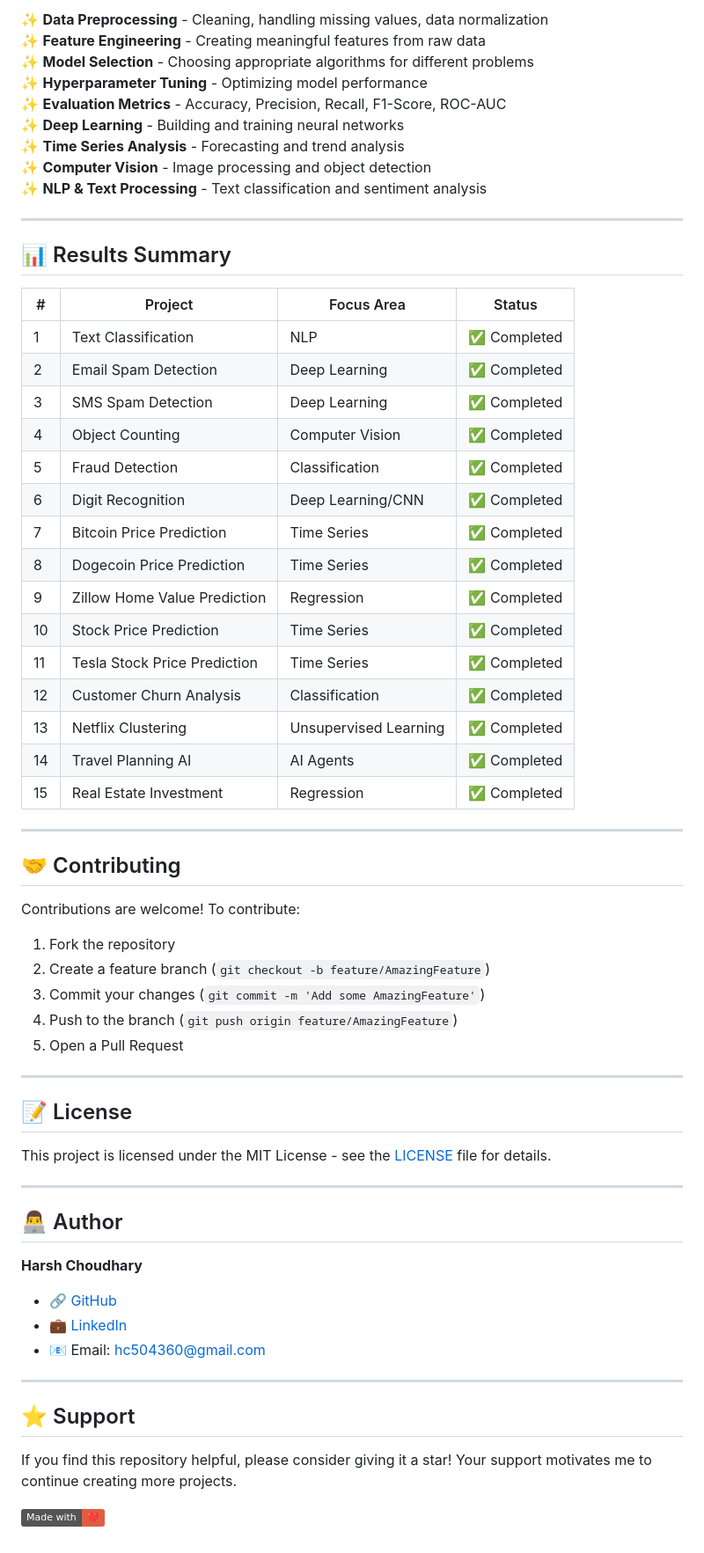
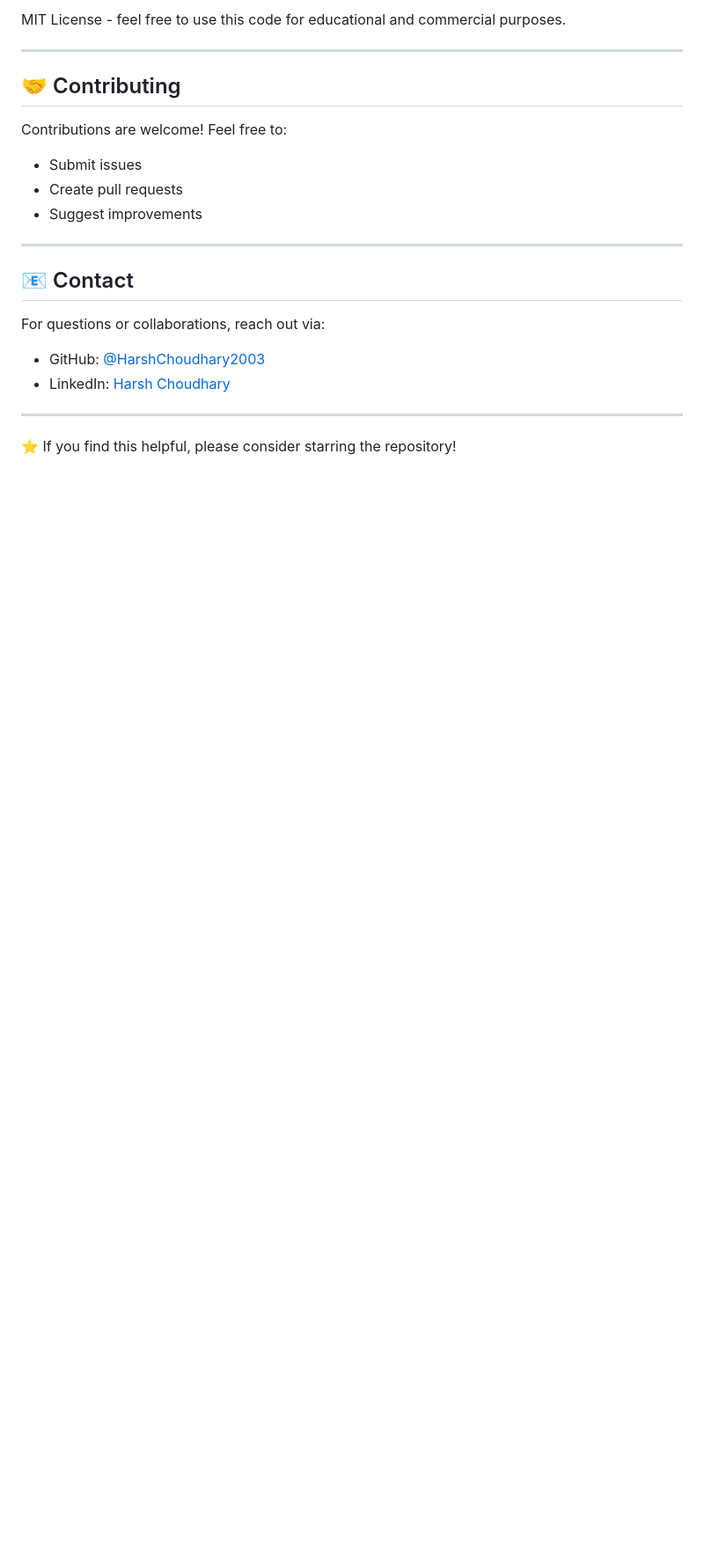
Before and after one commit to HarshChoudhary2003/Machine_Learning_Projects, a Markdown page: README.md, the part around one of its changes. Shown at 88% size. Drawn GitHub-style; badges without logos; blank space fills up the shorter version.

```diff
--- a/README.md
+++ b/README.md
@@ -194,68 +177,23 @@ Machine_Learning_Projects/
 
-✨ **Data Preprocessing** - Cleaning, handling missing values, data normalization
-✨ **Feature Engineering** - Creating meaningful features from raw data
-✨ **Model Selection** - Choosing appropriate algorithms for different problems
-✨ **Hyperparameter Tuning** - Optimizing model performance
-✨ **Evaluation Metrics** - Accuracy, Precision, Recall, F1-Score, ROC-AUC
-✨ **Deep Learning** - Building and training neural networks
-✨ **Time Series Analysis** - Forecasting and trend analysis
-✨ **Computer Vision** - Image processing and object detection
-✨ **NLP & Text Processing** - Text classification and sentiment analysis
-
----
-
-## 📊 Results Summary
-
-| # | Project | Focus Area | Status |
-|---|---|---|---|
-| 1 | Text Classification | NLP | ✅ Completed |
-| 2 | Email Spam Detection | Deep Learning | ✅ Completed |
-| 3 | SMS Spam Detection | Deep Learning | ✅ Completed |
-| 4 | Object Counting | Computer Vision | ✅ Completed |
-| 5 | Fraud Detection | Classification | ✅ Completed |
-| 6 | Digit Recognition | Deep Learning/CNN | ✅ Completed |
-| 7 | Bitcoin Price Prediction | Time Series | ✅ Completed |
-| 8 | Dogecoin Price Prediction | Time Series | ✅ Completed |
-| 9 | Zillow Home Value Prediction | Regression | ✅ Completed |
-| 10 | Stock Price Prediction | Time Series | ✅ Completed |
-| 11 | Tesla Stock Price Prediction | Time Series | ✅ Completed |
-| 12 | Customer Churn Analysis | Classification | ✅ Completed |
-| 13 | Netflix Clustering | Unsupervised Learning | ✅ Completed |
-| 14 | Travel Planning AI | AI Agents | ✅ Completed |
-| 15 | Real Estate Investment | Regression | ✅ Completed |
+MIT License - feel free to use this code for educational and commercial purposes.
 
 ---
 
 ## 🤝 Contributing
 
-Contributions are welcome! To contribute:
-
-1. Fork the repository
-2. Create a feature branch (`git checkout -b feature/AmazingFeature`)
-3. Commit your changes (`git commit -m 'Add some AmazingFeature'`)
-4. Push to the branch (`git push origin feature/AmazingFeature`)
-5. Open a Pull Request
+Contributions are welcome! Feel free to:
+- Submit issues
+- Create pull requests
+- Suggest improvements
 
 ---
 
-## 📝 License
+## 📧 Contact
 
-This project is licensed under the MIT License - see the [LICENSE](LICENSE) file for details.
+For questions or collaborations, reach out via:
+- GitHub: [@HarshChoudhary2003](https://github.com/HarshChoudhary2003)
+- LinkedIn: [Harsh Choudhary](https://linkedin.com/in/harsh-choudhary)
 
 ---
 
-## 👨‍💻 Author
-
-**Harsh Choudhary**
-
-- 🔗 [GitHub](https://github.com/HarshChoudhary2003)
-- 💼 [LinkedIn](https://linkedin.com/in/harshchoudhary2003)
-- 📧 Email: [hc504360@gmail.com](mailto:hc504360@gmail.com)
-
----
-
-## ⭐ Support
-
-If you find this repository helpful, please consider giving it a star! Your support motivates me to continue creating more projects.
-
-[![Made with ❤️](https://img.shields.io/badge/Made%20with-%E2%9D%A4%EF%B8%8F-red)](https://github.com/HarshChoudhary2003/Machine_Learning_Projects)
+⭐ If you find this helpful, please consider starring the repository!
```
Also changed, not shown: other parts of README.md (+77 -94 lines).
